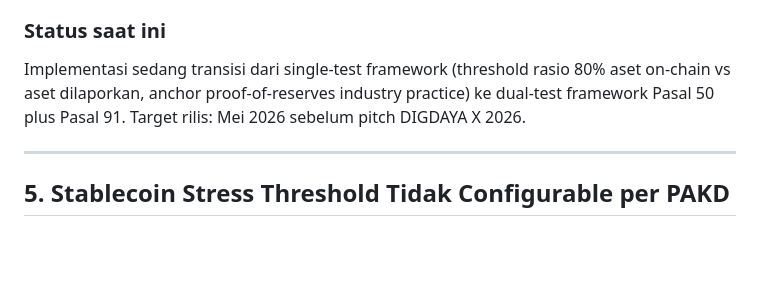
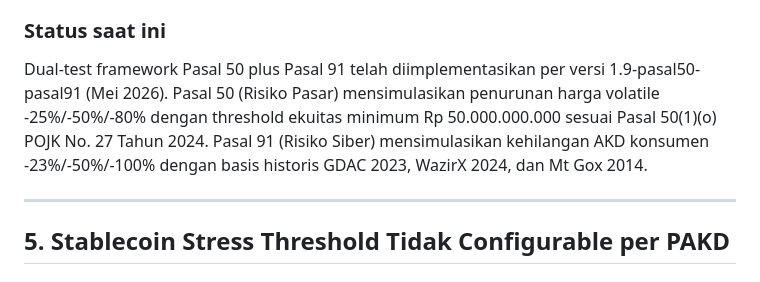
Before and after one commit to mihsan02/prima-ojk, a Markdown page: docs/keterbatasan-sistem.md, the part around the change. Drawn GitHub-style; blank space fills up the shorter version.

Commit message:
docs: update keterbatasan-sistem Section 4 status transisi ke implemented (Day 15)

```diff
--- a/docs/keterbatasan-sistem.md
+++ b/docs/keterbatasan-sistem.md
@@ -158,7 +158,7 @@ Rendah dalam konteks MVP. Skenario historis konsisten dengan praktik stress test
 
 ### Status saat ini
 
-Implementasi sedang transisi dari single-test framework (threshold rasio 80% aset on-chain vs aset dilaporkan, anchor proof-of-reserves industry practice) ke dual-test framework Pasal 50 plus Pasal 91. Target rilis: Mei 2026 sebelum pitch DIGDAYA X 2026.
+Dual-test framework Pasal 50 plus Pasal 91 telah diimplementasikan per versi 1.9-pasal50-pasal91 (Mei 2026). Pasal 50 (Risiko Pasar) mensimulasikan penurunan harga volatile -25%/-50%/-80% dengan threshold ekuitas minimum Rp 50.000.000.000 sesuai Pasal 50(1)(o) POJK No. 27 Tahun 2024. Pasal 91 (Risiko Siber) mensimulasikan kehilangan AKD konsumen -23%/-50%/-100% dengan basis historis GDAC 2023, WazirX 2024, dan Mt Gox 2014.
 
 ---
 
```
